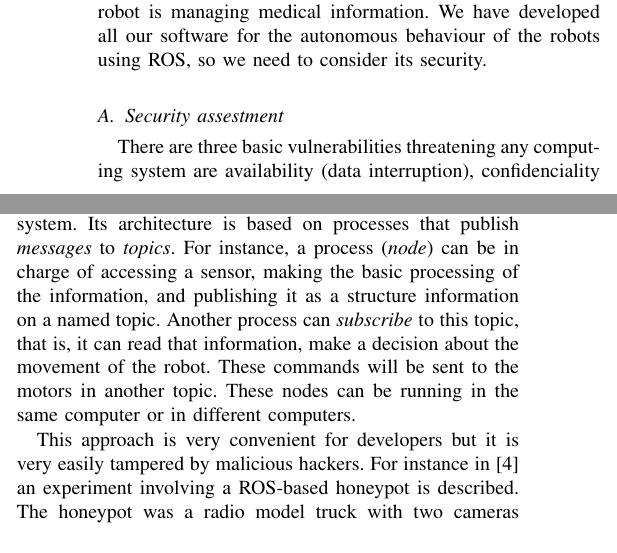
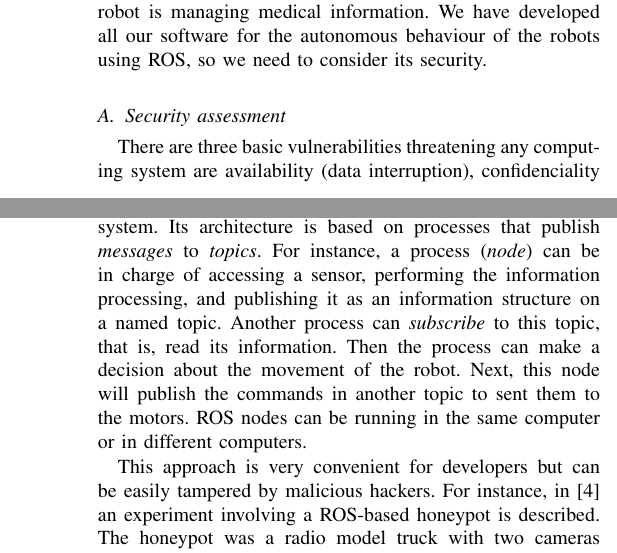
Before and after one commit to jfkfrank/teleoperation_paper, a LaTeX document (conferences/WAF_2016/Seguridad/waf2016.tex): two parts of the columns of page 1 of 5 before the commit and two parts of the columns of pages 1 and 2 of 5 after it, joined at a grey line, cut so that both start at the same text. Compiled offline with pdfLaTeX.

Commit message:
Fixed problems with merge

```diff
--- a/conferences/WAF_2016/Seguridad/waf2016.tex
+++ b/conferences/WAF_2016/Seguridad/waf2016.tex
@@ -52,8 +52,8 @@ ROS (Robotic Operating System) \cite{ROS09} has become the most popular framewor
 
 Our research group is developing an assistant robot~\cite{Martin2014} for the elderly. When we initiated experiments involving potential users, caregivers have asked us about the security of our robot and about the privacy of its communications \cite{Denning2009}. When an assistant robot carrying a camera is deployed in a home, the access to the camera should be secured; even more when the robot is managing medical information. We have developed all our software for the autonomous behaviour of the robots using ROS, so we need to consider its security.
 
-\subsection{Security assestment}
+\subsection{Security assessment}
 
-There are three basic vulnerabilities threatening any computing system are availability (data interruption), confidenciality (data interception), integrity (data modification). Other authors also  adds two more~\ref{sattarova2007security}: authenticity and non-repudiation (data fabrication from a non-trusted origin).
+There are three basic vulnerabilities threatening any computing system are availability (data interruption), confidenciality (data interception), integrity (data modification). Other authors also  adds two more~\cite{sattarova2007security}: authenticity and non-repudiation (data fabrication from a non-trusted origin).
 
 
@@ -76,13 +76,13 @@ Figure \ref{fig:Conceptualmodel} graphically summarizes these vulnerabilities in
 \end{figure}
 
 
-\subsection{ROS security assestment}
+\subsection{ROS security assessment}
 
 ROS provides specific libraries for robotics as well as classical operating system services such as hardware abstraction (for sensors and actuators), low-level device control, and inter-process communication. Inter-process communication is based on a graph architecture where computation takes place in ROS processes named nodes. These nodes can receive and send messages, but no security was considered in its design.
 
-ROS framework is basically a message-passing distributed system. Its architecture is based on processes that publish {\em messages} to {\em topics}. For instance, a process ({\em node}) can be in charge of accessing a sensor, making the basic processing of the information, and publishing it as a structure information on a named topic. Another process can {\em subscribe} to this topic, that is, it can read that information, make a decision about the movement of the robot. These commands will be sent to the motors in another topic. These nodes can be running in the same computer or in different computers.
+ROS framework is basically a message-passing distributed system. Its architecture is based on processes that publish {\em messages} to {\em topics}. For instance, a process ({\em node}) can be in charge of accessing a sensor, performing the information processing, and publishing it as an information structure on a named topic. Another process can {\em subscribe} to this topic, that is, read its information. Then the process can make a decision about the movement of the robot. Next, this node will publish the commands in another topic to sent them to the motors. ROS nodes can be running in the same computer or in different computers.
 
-This approach is very convenient for developers but it is very easily tampered by malicious hackers. For instance in \cite{McClean2013} an experiment involving a ROS-based honeypot is described. The honeypot was a radio model truck with two cameras and a compass as sensors and controlled from a remote ROS node written in Javascript and hosted in a remote enterprise grade web server. Vulnerabilities described in the paper range from plain-text communications, unprotected TCP ports to unencrypted data storage.
+This approach is very convenient for developers but can be easily tampered by malicious hackers. For instance, in \cite{McClean2013} an experiment involving a ROS-based honeypot is described. The honeypot was a radio model truck with two cameras and a compass as sensors, and it was controlled from a remote ROS node written in Javascript and hosted in a remote enterprise grade web server. Vulnerabilities described in the paper comprise plain-text communications, unprotected TCP ports and unencrypted data storage.
 
 The first step to solve some of these problems is to secure the communication channels by using a ciphering mechanism. but, how does this systems impact on the performance of a robotic system? This is the goal of this paper, characterize and evaluate different alternatives to secure ROS communication mechanism.
 
```
Also changed, not shown: conferences/WAF_2016/Seguridad/figures/RobotsAttacks.pdf (added), conferences/WAF_2016/Seguridad/figures/RobotsAttacks.png (added), conferences/WAF_2016/Seguridad/waf2016.tex (15 more changed lines), 1 other file.
